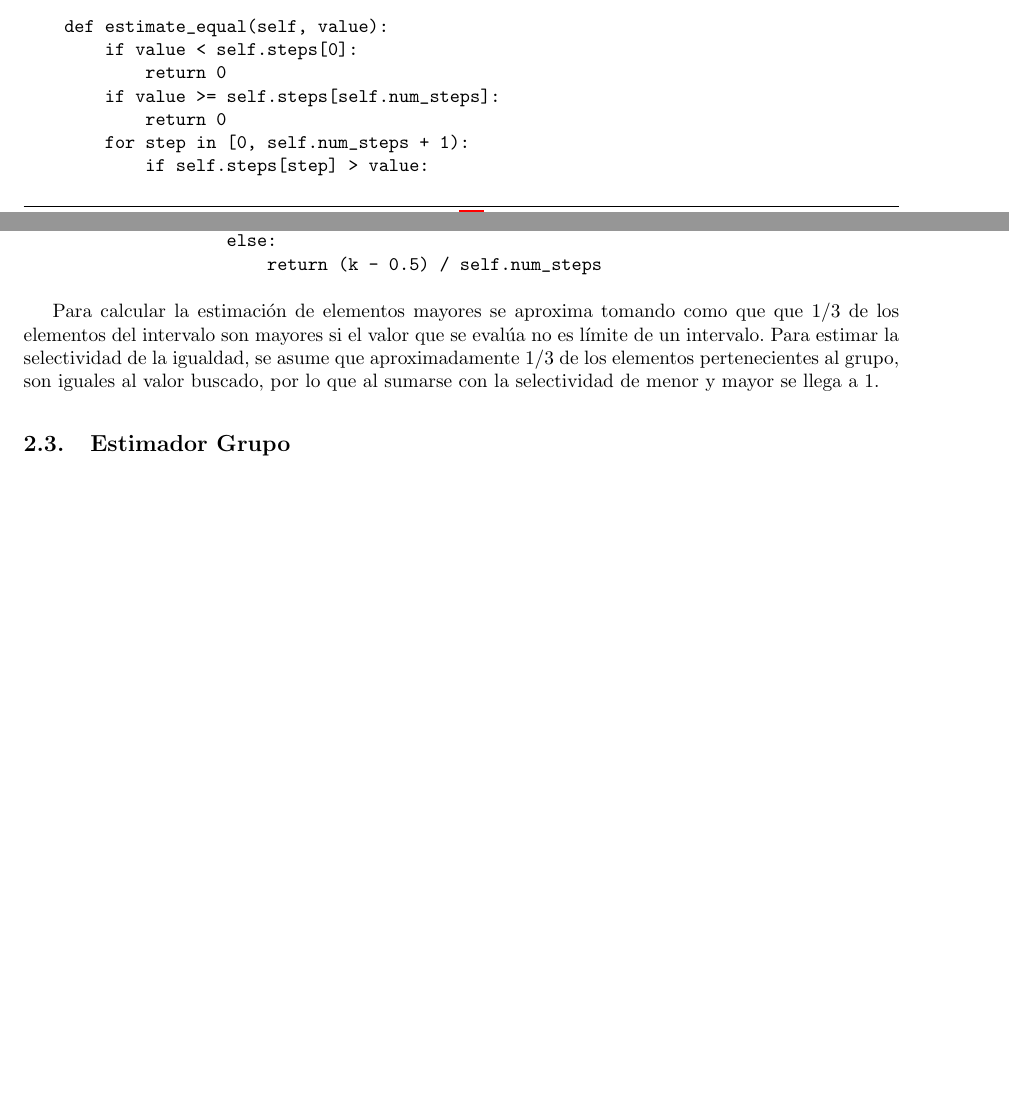
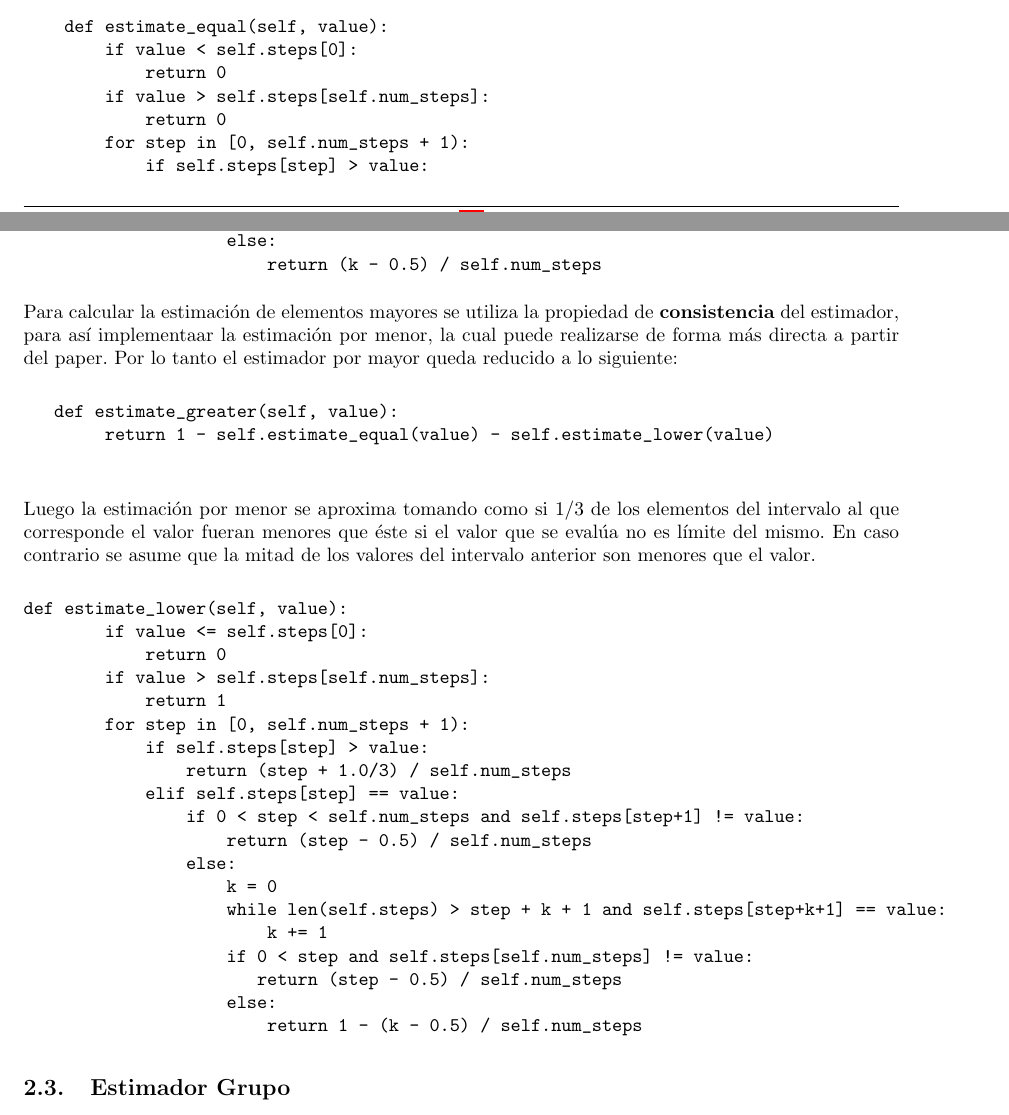
Before and after one commit to LeandroLovisolo/BD-TP2, a LaTeX document (tex/informe.tex): two parts of pages 3 and 4 of 19 before the commit and two parts of pages 3 and 4 of 20 after it, joined at a grey line, cut so that both start at the same text, the shorter picture padded with empty space. Compiled offline with pdfLaTeX.

Commit message:
dis steps

```diff
--- a/tex/informe.tex
+++ b/tex/informe.tex
@@ -250,7 +250,7 @@ Luego para calcular la estimación por igualdad se aproxima como tomando como si
     def estimate_equal(self, value):
         if value < self.steps[0]:
             return 0
-        if value >= self.steps[self.num_steps]:
+        if value > self.steps[self.num_steps]:
             return 0
         for step in [0, self.num_steps + 1):
             if self.steps[step] > value:
@@ -267,12 +267,36 @@ Luego para calcular la estimación por igualdad se aproxima como tomando como si
                     else:
                         return (k - 0.5) / self.num_steps
 \end{verbatim}
+ Para calcular la estimación de elementos mayores se utiliza la propiedad de \textbf{consistencia} del estimador, para así implementaar la estimación por menor, la cual puede realizarse de forma más directa a partir del paper. Por lo tanto el estimador por mayor queda reducido a lo siguiente:
 
-Para calcular la estimación de elementos mayores se aproxima tomando como que que 1/3 de los
-elementos del intervalo son mayores si el valor que se evalúa no es límite de un
-intervalo. Para estimar la selectividad de la igualdad, se asume que aproximadamente
- 1/3 de los elementos pertenecientes al grupo, son iguales al valor buscado,
- por lo que al sumarse con la selectividad de menor y mayor se llega a 1.
+ \begin{verbatim}
+   def estimate_greater(self, value):
+        return 1 - self.estimate_equal(value) - self.estimate_lower(value)
+ \end{verbatim}
+ Luego la estimación por menor se aproxima tomando como si 1/3 de los
+elementos del intervalo al que corresponde el valor fueran menores que éste si el valor que se evalúa no es límite del mismo. En caso contrario se asume que la mitad de los valores del intervalo anterior son menores que el valor.
+
+\begin{verbatim}
+def estimate_lower(self, value):
+        if value <= self.steps[0]:
+            return 0
+        if value > self.steps[self.num_steps]:
+            return 1
+        for step in [0, self.num_steps + 1):
+            if self.steps[step] > value:
+                return (step + 1.0/3) / self.num_steps
+            elif self.steps[step] == value:
+                if 0 < step < self.num_steps and self.steps[step+1] != value:
+                    return (step - 0.5) / self.num_steps
+                else:
+                    k = 0
+                    while len(self.steps) > step + k + 1 and self.steps[step+k+1] == value:
+                        k += 1
+                    if 0 < step and self.steps[self.num_steps] != value:
+                       return (step - 0.5) / self.num_steps
+                    else:
+                        return 1 - (k - 0.5) / self.num_steps
+\end{verbatim}
 
 \subsection{Estimador Grupo}
 
```
